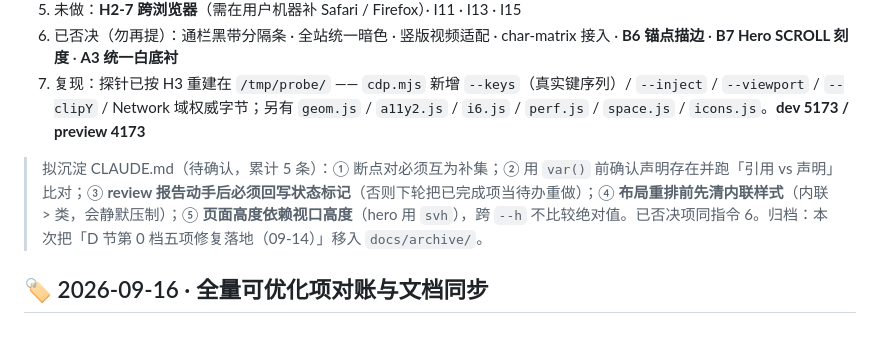
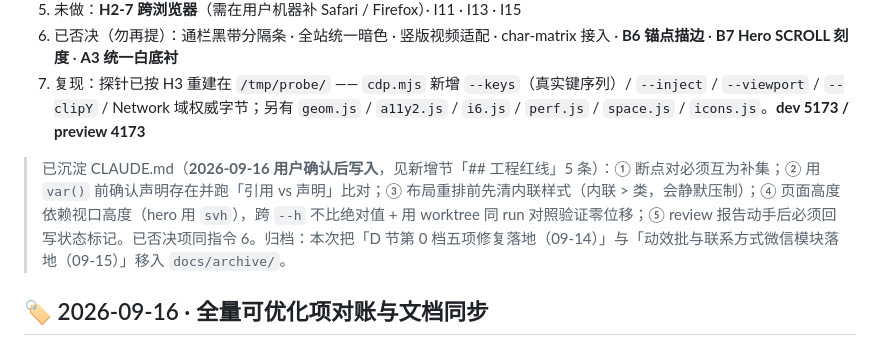
Before and after one commit to Zhouzzw/Zhouzzw_Web, a Markdown page: PROGRESS.md, the part around the change. Rendered like a GitHub page.

```diff
--- a/PROGRESS.md
+++ b/PROGRESS.md
@@ -71,7 +71,7 @@
 6. 已否决（勿再提）：通栏黑带分隔条 · 全站统一暗色 · 竖版视频适配 · char-matrix 接入 · **B6 锚点描边** · **B7 Hero SCROLL 刻度** · **A3 统一白底衬**
 7. 复现：探针已按 H3 重建在 `/tmp/probe/` —— `cdp.mjs` 新增 `--keys`（真实键序列）/ `--inject` / `--viewport` / `--clipY` / Network 域权威字节；另有 `geom.js` / `a11y2.js` / `i6.js` / `perf.js` / `space.js` / `icons.js`。**dev 5173 / preview 4173**
 
-> 拟沉淀 CLAUDE.md（待确认，累计 5 条）：① 断点对必须互为补集；② 用 `var()` 前确认声明存在并跑「引用 vs 声明」比对；③ **review 报告动手后必须回写状态标记**（否则下轮把已完成项当待办重做）；④ **布局重排前先清内联样式**（内联 > 类，会静默压制）；⑤ **页面高度依赖视口高度**（hero 用 `svh`），跨 `--h` 不比较绝对值。已否决项同指令 6。归档：本次把「D 节第 0 档五项修复落地（09-14）」移入 `docs/archive/`。
+> 已沉淀 CLAUDE.md（**2026-09-16 用户确认后写入**，见新增节「## 工程红线」5 条）：① 断点对必须互为补集；② 用 `var()` 前确认声明存在并跑「引用 vs 声明」比对；③ 布局重排前先清内联样式（内联 > 类，会静默压制）；④ 页面高度依赖视口高度（hero 用 `svh`），跨 `--h` 不比绝对值 + 用 worktree 同 run 对照验证零位移；⑤ review 报告动手后必须回写状态标记。已否决项同指令 6。归档：本次把「D 节第 0 档五项修复落地（09-14）」与「动效批与联系方式微信模块落地（09-15）」移入 `docs/archive/`。
 
 ## 🏷️ 2026-09-16 · 全量可优化项对账与文档同步
 
```
Also changed, not shown: CLAUDE.md (+23 -5 lines).
